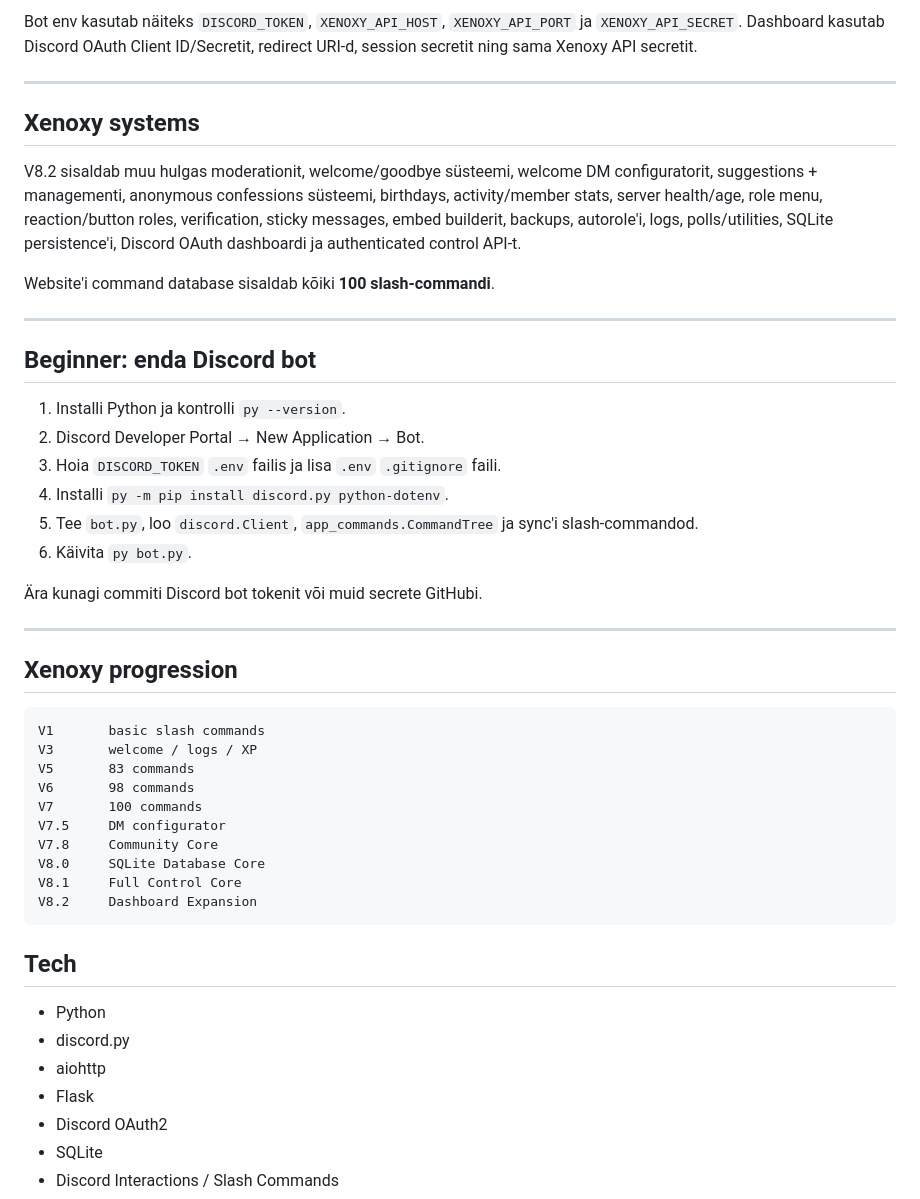
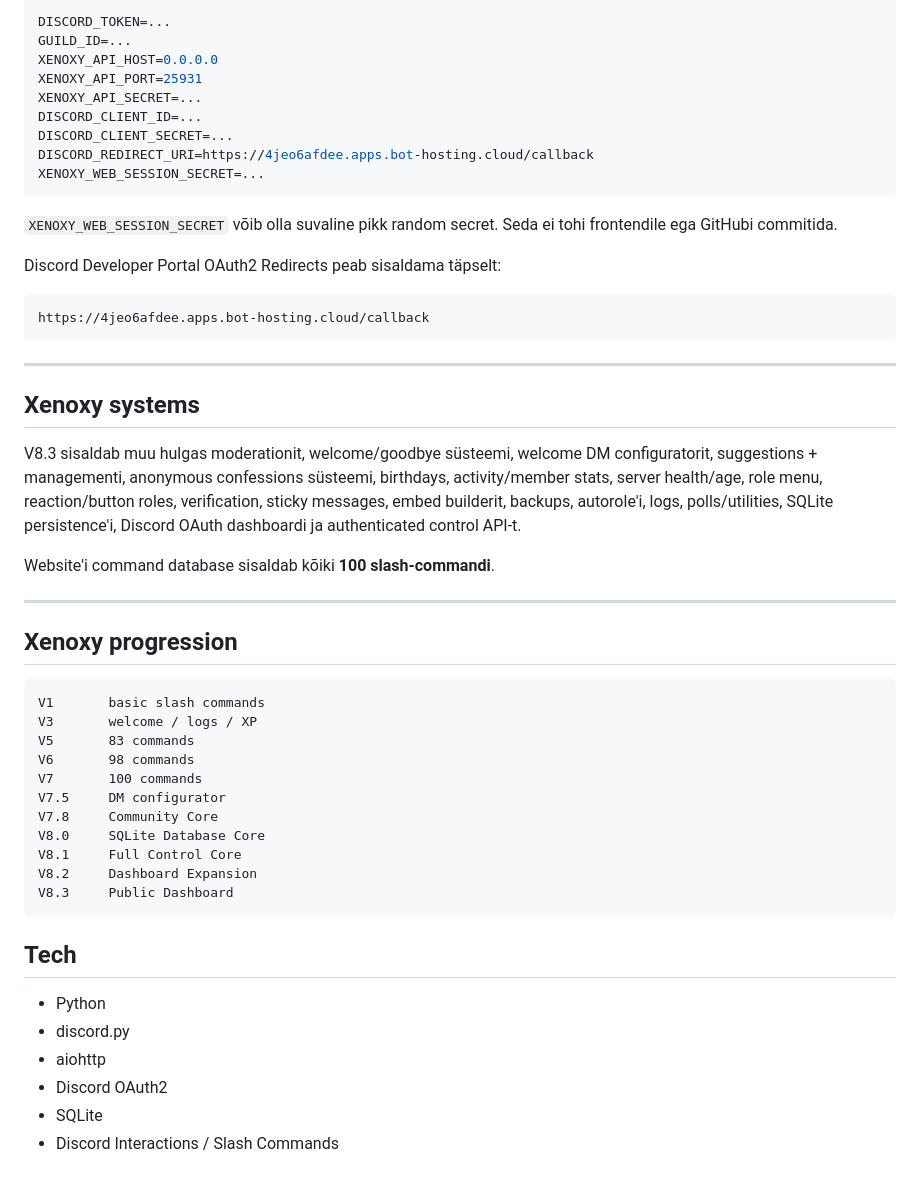
Before and after one commit to kodaniq/xenoxy-website, a Markdown page: README.md, the part around one of its changes. Rendered like a GitHub page; blank space fills up the shorter version.

````diff
--- a/README.md
+++ b/README.md
@@ -68,26 +83,31 @@ Secretid peavad jääma environment variable'itesse. Bot tokenit, Discord Client
 
-Bot env kasutab näiteks `DISCORD_TOKEN`, `XENOXY_API_HOST`, `XENOXY_API_PORT` ja `XENOXY_API_SECRET`. Dashboard kasutab Discord OAuth Client ID/Secretit, redirect URI-d, session secretit ning sama Xenoxy API secretit.
+```env
+DISCORD_TOKEN=...
+GUILD_ID=...
+XENOXY_API_HOST=0.0.0.0
+XENOXY_API_PORT=25931
+XENOXY_API_SECRET=...
+DISCORD_CLIENT_ID=...
+DISCORD_CLIENT_SECRET=...
+DISCORD_REDIRECT_URI=https://4jeo6afdee.apps.bot-hosting.cloud/callback
+XENOXY_WEB_SESSION_SECRET=...
+```
+
+`XENOXY_WEB_SESSION_SECRET` võib olla suvaline pikk random secret. Seda ei tohi frontendile ega GitHubi commitida.
+
+Discord Developer Portal OAuth2 Redirects peab sisaldama täpselt:
+
+```text
+https://4jeo6afdee.apps.bot-hosting.cloud/callback
+```
 
 ---
 
 ## Xenoxy systems
 
-V8.2 sisaldab muu hulgas moderationit, welcome/goodbye süsteemi, welcome DM configuratorit, suggestions + managementi, anonymous confessions süsteemi, birthdays, activity/member stats, server health/age, role menu, reaction/button roles, verification, sticky messages, embed builderit, backups, autorole'i, logs, polls/utilities, SQLite persistence'i, Discord OAuth dashboardi ja authenticated control API-t.
+V8.3 sisaldab muu hulgas moderationit, welcome/goodbye süsteemi, welcome DM configuratorit, suggestions + managementi, anonymous confessions süsteemi, birthdays, activity/member stats, server health/age, role menu, reaction/button roles, verification, sticky messages, embed builderit, backups, autorole'i, logs, polls/utilities, SQLite persistence'i, Discord OAuth dashboardi ja authenticated control API-t.
 
 Website'i command database sisaldab kõiki **100 slash-commandi**.
-
----
-
-## Beginner: enda Discord bot
-
-1. Installi Python ja kontrolli `py --version`.
-2. Discord Developer Portal → New Application → Bot.
-3. Hoia `DISCORD_TOKEN` `.env` failis ja lisa `.env` `.gitignore` faili.
-4. Installi `py -m pip install discord.py python-dotenv`.
-5. Tee `bot.py`, loo `discord.Client`, `app_commands.CommandTree` ja sync'i slash-commandod.
-6. Käivita `py bot.py`.
-
-Ära kunagi commiti Discord bot tokenit või muid secrete GitHubi.
 
 ---
 
@@ -104,6 +124,7 @@ V7.8     Community Core
 V8.0     SQLite Database Core
 V8.1     Full Control Core
 V8.2     Dashboard Expansion
+V8.3     Public Dashboard
 ```
 
 ## Tech
@@ -111,7 +132,6 @@ V8.2     Dashboard Expansion
 - Python
 - discord.py
 - aiohttp
-- Flask
 - Discord OAuth2
 - SQLite
 - Discord Interactions / Slash Commands
````
Also changed, not shown: other parts of README.md (+34 -19 lines).
